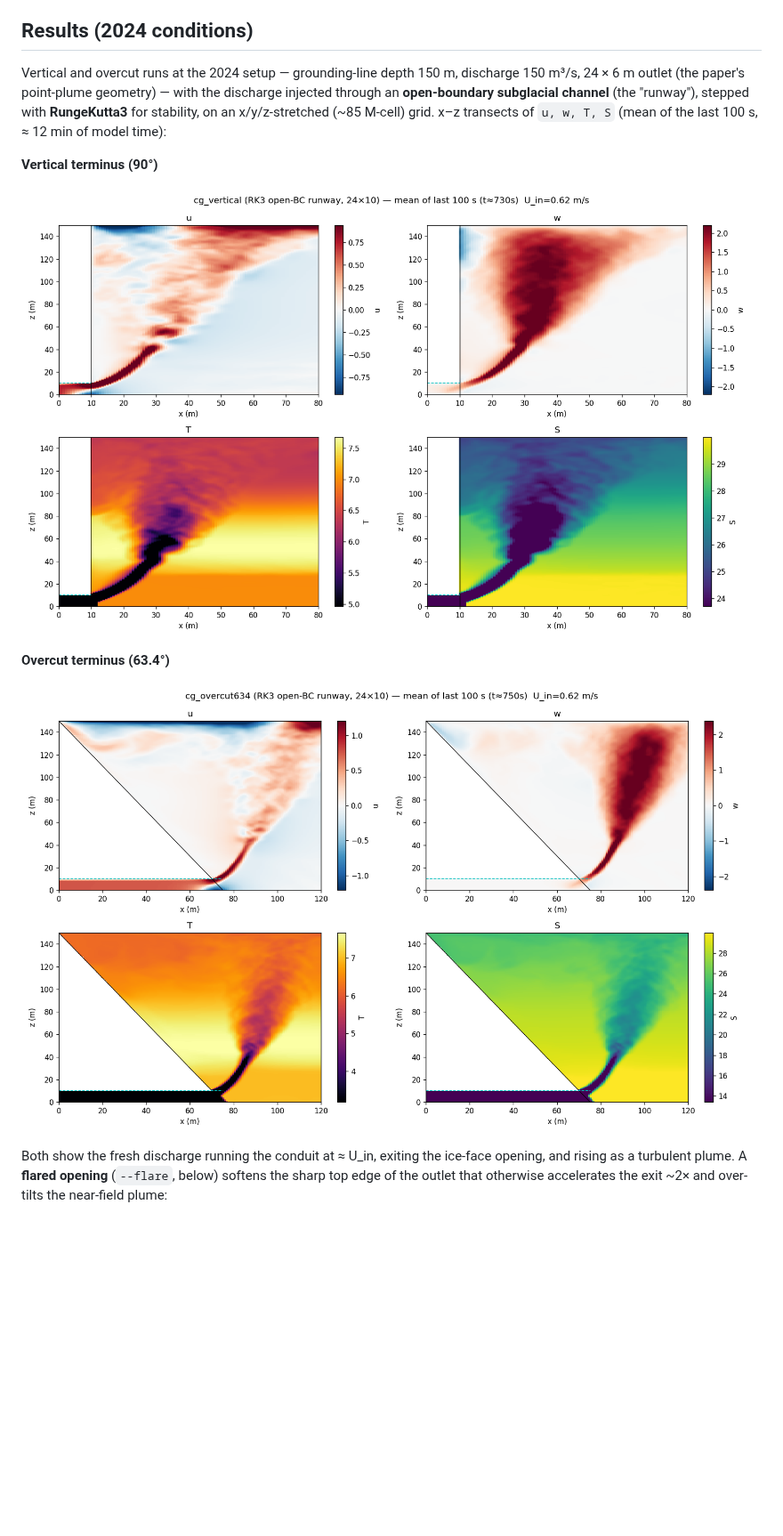
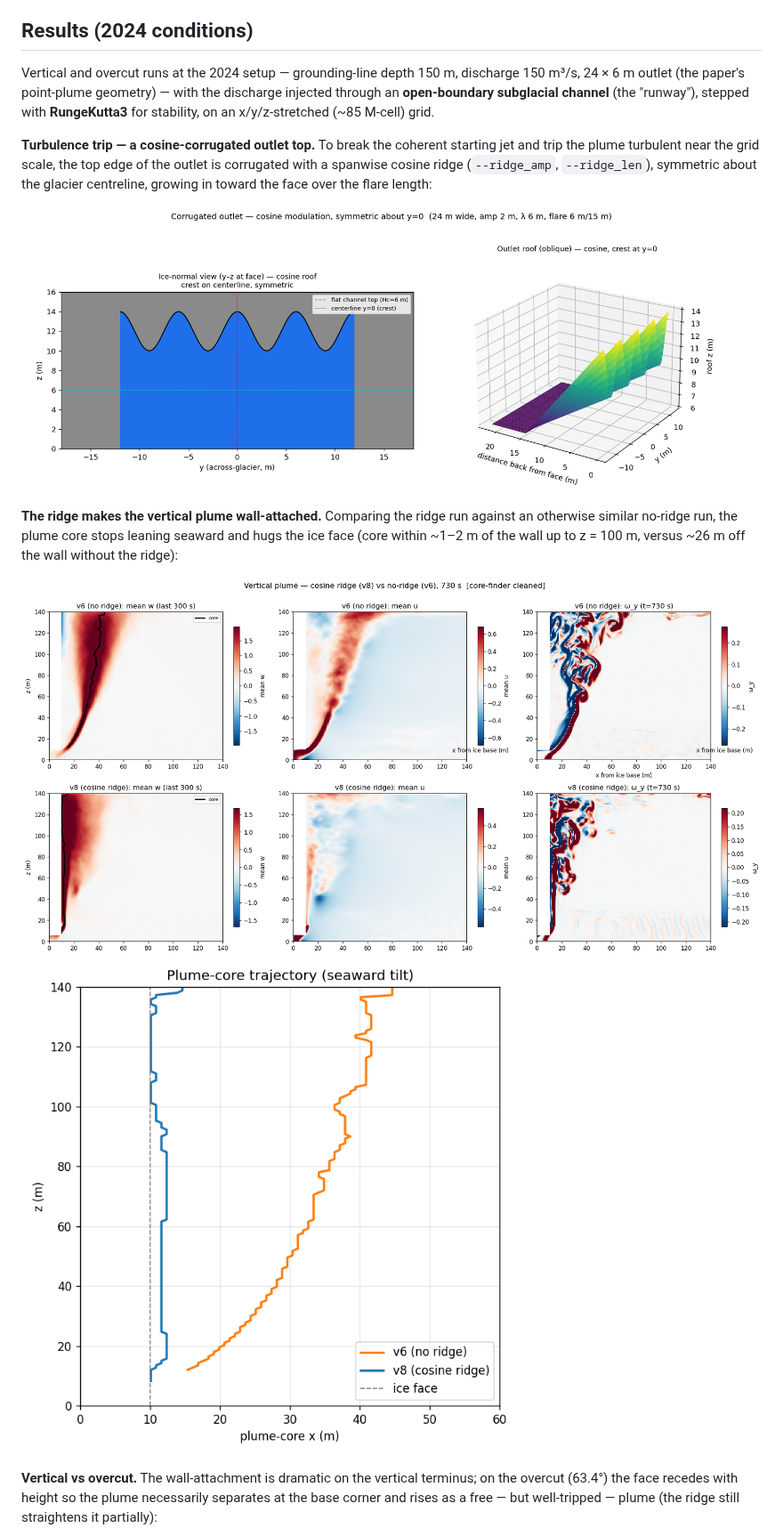
Before and after one commit to zhazorken/LESplume, a Markdown page: README.md, the part around one of its changes. Shown at 89% size. GitHub-like rendering; pictures changed too: figures/outlet_cosine.png (added), figures/ridge_vs_noridge_vertical.png (added), figures/tilt_vertical.png (added); blank space fills up the shorter version.

Commit message:
README: feature v8 cosine-ridge results (wall attachment, vertical vs overcut)

```diff
--- a/README.md
+++ b/README.md
@@ -12,19 +12,25 @@ Built on the pinned **0.109.2** environment from the sibling `IceShelfCavity` pr
 ## Results (2024 conditions)
 
 Vertical and overcut runs at the 2024 setup — grounding-line depth 150 m, discharge 150 m³/s,
-24 × 6 m outlet (the paper's point-plume geometry) — with the discharge injected through an **open-boundary subglacial channel**
-(the "runway"), stepped with **RungeKutta3** for stability, on an x/y/z-stretched (~85 M-cell)
-grid. x–z transects of `u, w, T, S` (mean of the last 100 s, ≈ 12 min of model time):
+24 × 6 m outlet (the paper's point-plume geometry) — with the discharge injected through an
+**open-boundary subglacial channel** (the "runway"), stepped with **RungeKutta3** for stability,
+on an x/y/z-stretched (~85 M-cell) grid.
 
-**Vertical terminus (90°)**
+**Turbulence trip — a cosine-corrugated outlet top.** To break the coherent starting jet and trip
+the plume turbulent near the grid scale, the top edge of the outlet is corrugated with a spanwise
+cosine ridge (`--ridge_amp`, `--ridge_len`), symmetric about the glacier centreline, growing in
+toward the face over the flare length:
 
-![Vertical terminus transect](figures/vertical_transect.png)
+![Cosine-corrugated outlet](figures/outlet_cosine.png)
 
-**Overcut terminus (63.4°)**
+**The ridge makes the vertical plume wall-attached.** Comparing the ridge run against an otherwise
+similar no-ridge run, the plume core stops leaning seaward and hugs the ice face (core within
+~1–2 m of the wall up to z = 100 m, versus ~26 m off the wall without the ridge):
 
-![Overcut terminus transect](figures/overcut_transect.png)
+![Ridge vs no-ridge, vertical](figures/ridge_vs_noridge_vertical.png)
+![Plume-core tilt, vertical](figures/tilt_vertical.png)
 
-Both show the fresh discharge running the conduit at ≈ U_in, exiting the ice-face opening, and
-rising as a turbulent plume. A **flared opening** (`--flare`, below) softens the sharp top edge
-of the outlet that otherwise accelerates the exit ~2× and over-tilts the near-field plume:
+**Vertical vs overcut.** The wall-attachment is dramatic on the vertical terminus; on the overcut
+(63.4°) the face recedes with height so the plume necessarily separates at the base corner and
+rises as a free — but well-tripped — plume (the ridge still straightens it partially):
 
```
Also changed, not shown: other parts of README.md (+2 -1 lines), figures/ridge_vs_noridge_overcut.png (added), figures/v8_ridge_summary.png (added).
